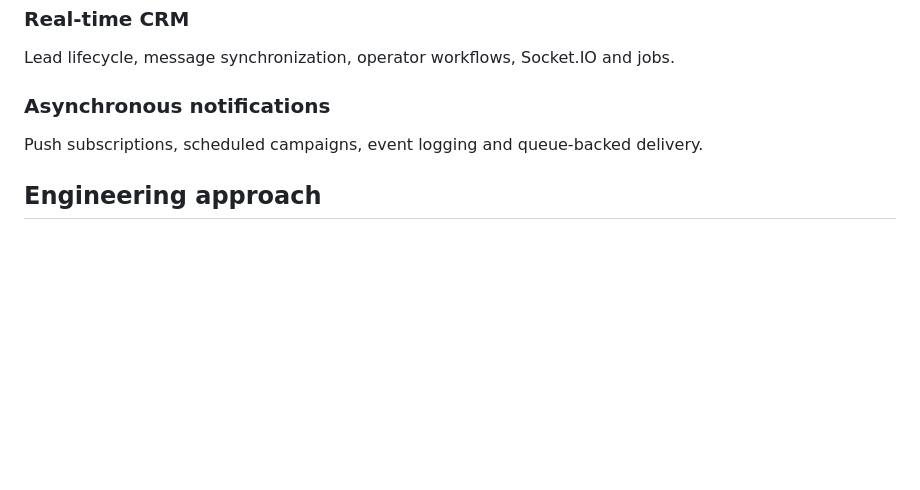
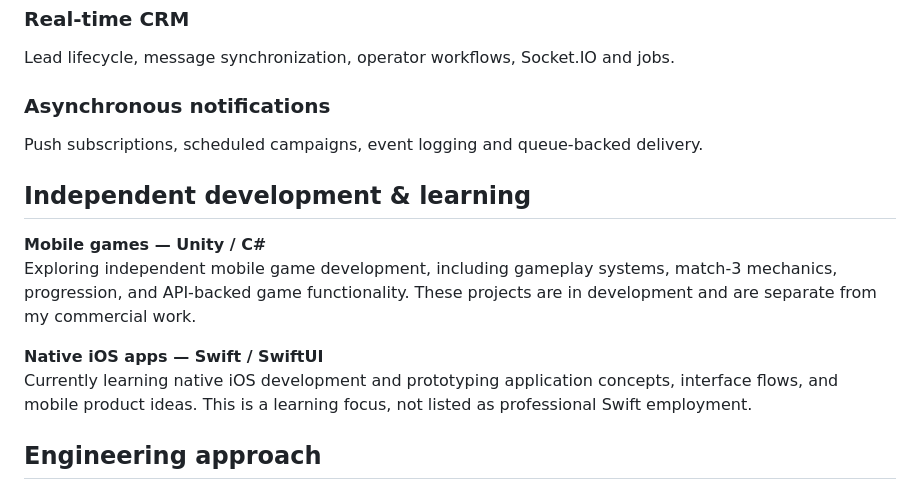
Before and after one commit to w1adko/w1adko, a Markdown page: CV.md, the part around the change. Drawn GitHub-style; blank space fills up the shorter version.

Commit message:
Add accurate indie game and SwiftUI learning information to CV.md

```diff
--- a/CV.md
+++ b/CV.md
@@ -97,6 +97,14 @@ Lead lifecycle, message synchronization, operator workflows, Socket.IO and jobs.
 ### Asynchronous notifications
 Push subscriptions, scheduled campaigns, event logging and queue-backed delivery.
 
+## Independent development & learning
+
+**Mobile games — Unity / C#**
+Exploring independent mobile game development, including gameplay systems, match-3 mechanics, progression, and API-backed game functionality. These projects are in development and are separate from my commercial work.
+
+**Native iOS apps — Swift / SwiftUI**
+Currently learning native iOS development and prototyping application concepts, interface flows, and mobile product ideas. This is a learning focus, not listed as professional Swift employment.
+
 ## Engineering approach
 
 I prefer clear domain boundaries, maintainable code, practical architecture and thoughtful debugging. My focus is building systems that can be understood, operated and improved over time.
```
